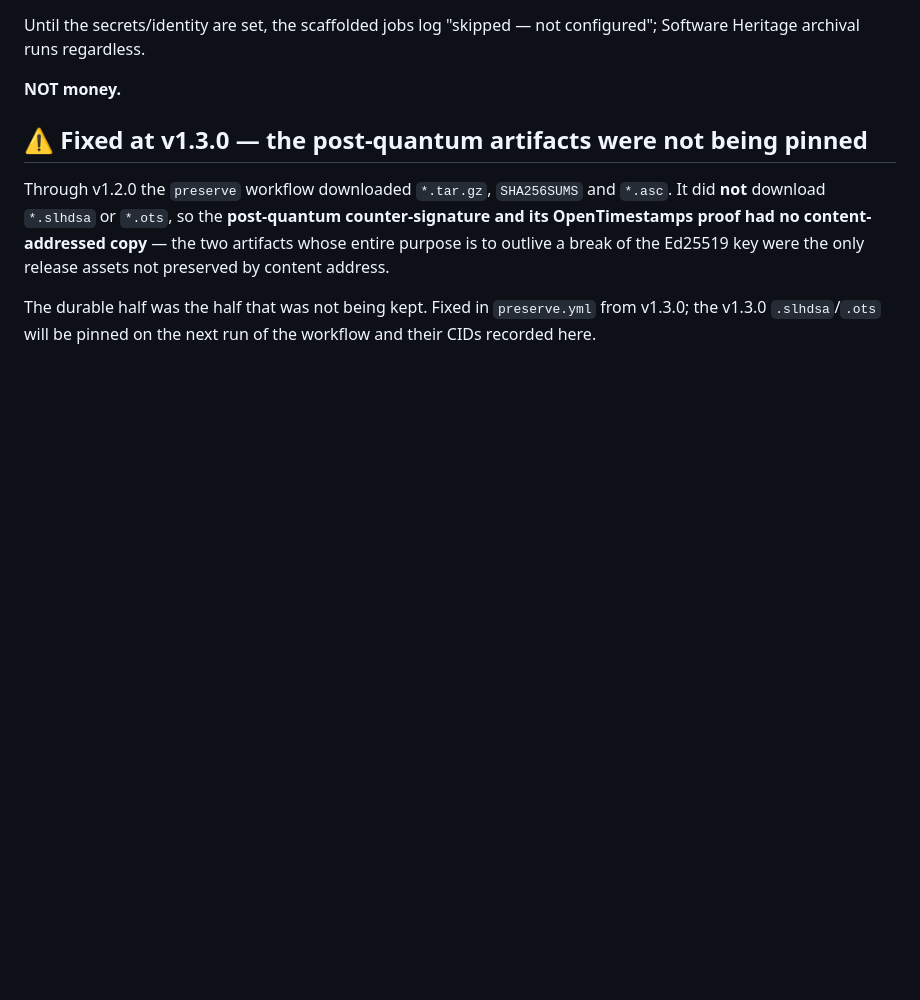
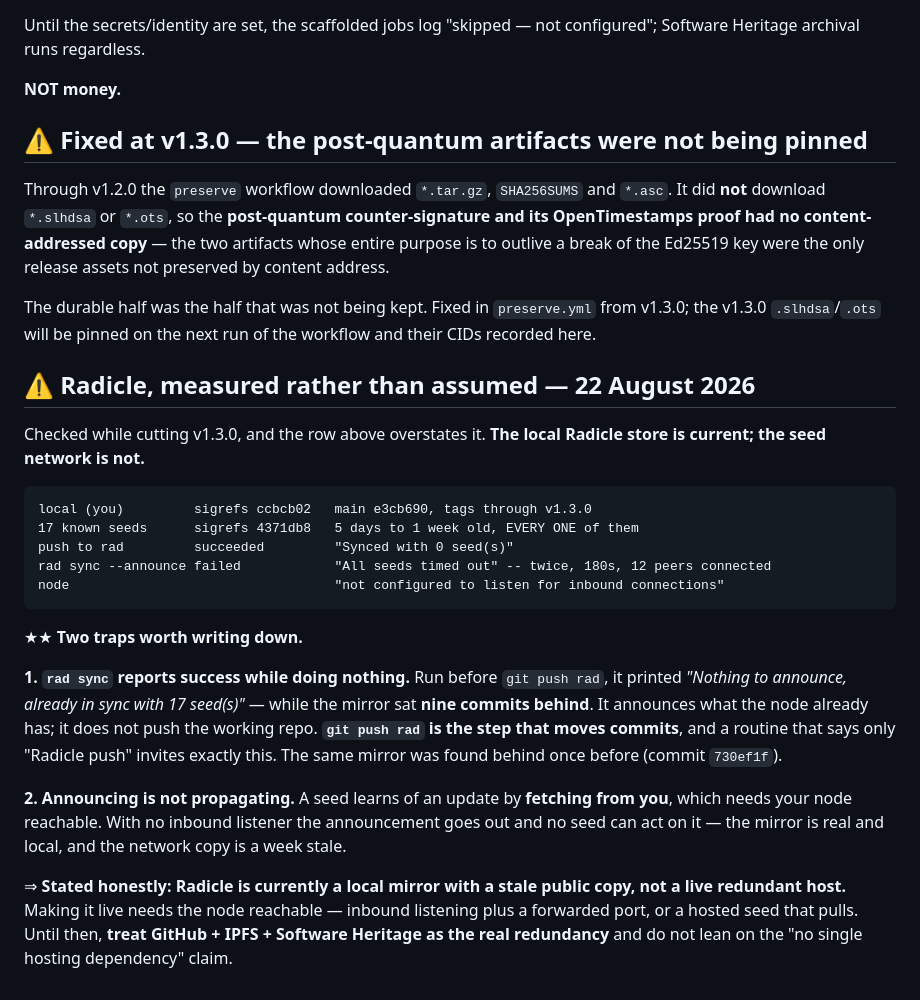
Before and after one commit to satoshi-onchain/satoshi-onchain, a Markdown page: docs/PRESERVATION.md, the part around the change. Drawn GitHub-style; blank space fills up the shorter version.

Commit message:
preserve: say what Radicle actually is today, not what it was meant to be
rad sync printed 'already in sync with 17 seeds' while the mirror sat nine
commits behind: it announces what the node has, it does not push the working
repo. git push rad is the step that moves commits.

And announcing is not propagating. A seed fetches from you, which needs your
node reachable; with no inbound listener every seed timed out. All 17 hold a
sigrefs state a week old.

Recorded as a local mirror with a stale public copy. GitHub, IPFS and Software
Heritage are the redundancy that is actually working.

````diff
--- a/docs/PRESERVATION.md
+++ b/docs/PRESERVATION.md
@@ -158,3 +158,33 @@ outlive a break of the Ed25519 key were the only release assets not preserved by
 
 The durable half was the half that was not being kept. Fixed in `preserve.yml` from v1.3.0; the
 v1.3.0 `.slhdsa`/`.ots` will be pinned on the next run of the workflow and their CIDs recorded here.
+
+## ⚠️ Radicle, measured rather than assumed — 22 August 2026
+
+Checked while cutting v1.3.0, and the row above overstates it. **The local Radicle store is
+current; the seed network is not.**
+
+```
+local (you)         sigrefs ccbcb02   main e3cb690, tags through v1.3.0
+17 known seeds      sigrefs 4371db8   5 days to 1 week old, EVERY ONE of them
+push to rad         succeeded         "Synced with 0 seed(s)"
+rad sync --announce failed            "All seeds timed out" -- twice, 180s, 12 peers connected
+node                                  "not configured to listen for inbound connections"
+```
+
+★★ **Two traps worth writing down.**
+
+**1. `rad sync` reports success while doing nothing.** Run before `git push rad`, it printed
+*"Nothing to announce, already in sync with 17 seed(s)"* — while the mirror sat **nine commits
+behind**. It announces what the node already has; it does not push the working repo. **`git push rad`
+is the step that moves commits**, and a routine that says only "Radicle push" invites exactly this.
+The same mirror was found behind once before (commit `730ef1f`).
+
+**2. Announcing is not propagating.** A seed learns of an update by **fetching from you**, which
+needs your node reachable. With no inbound listener the announcement goes out and no seed can act
+on it — the mirror is real and local, and the network copy is a week stale.
+
+⇒ **Stated honestly: Radicle is currently a local mirror with a stale public copy, not a live
+redundant host.** Making it live needs the node reachable — inbound listening plus a forwarded port,
+or a hosted seed that pulls. Until then, **treat GitHub + IPFS + Software Heritage as the real
+redundancy** and do not lean on the "no single hosting dependency" claim.
````
